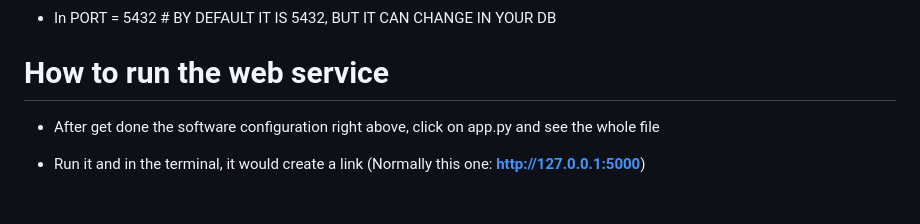
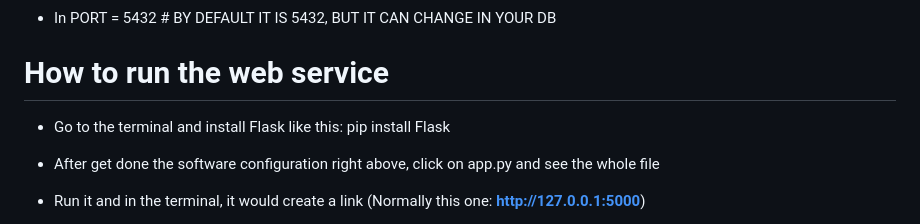
Before and after one commit to BasHdezDev/LeanCodeFirstPractice, a Markdown page: README.md, the part around the change. Drawn GitHub-style; blank space fills up the shorter version.

Commit message:
created how to use the web service

```diff
--- a/README.md
+++ b/README.md
@@ -47,6 +47,7 @@ by Sebastián Hernández Díaz
 
 # How to run the web service
 
+- Go to the terminal and install Flask like this: pip install Flask
 - After get done the software configuration right above, click on app.py and see the whole file
 - Run it and in the terminal, it would create a link (Normally this one: **http://127.0.0.1:5000**)
 - Click on it and open it in your browser (**Please do it on Chrome**)
```
